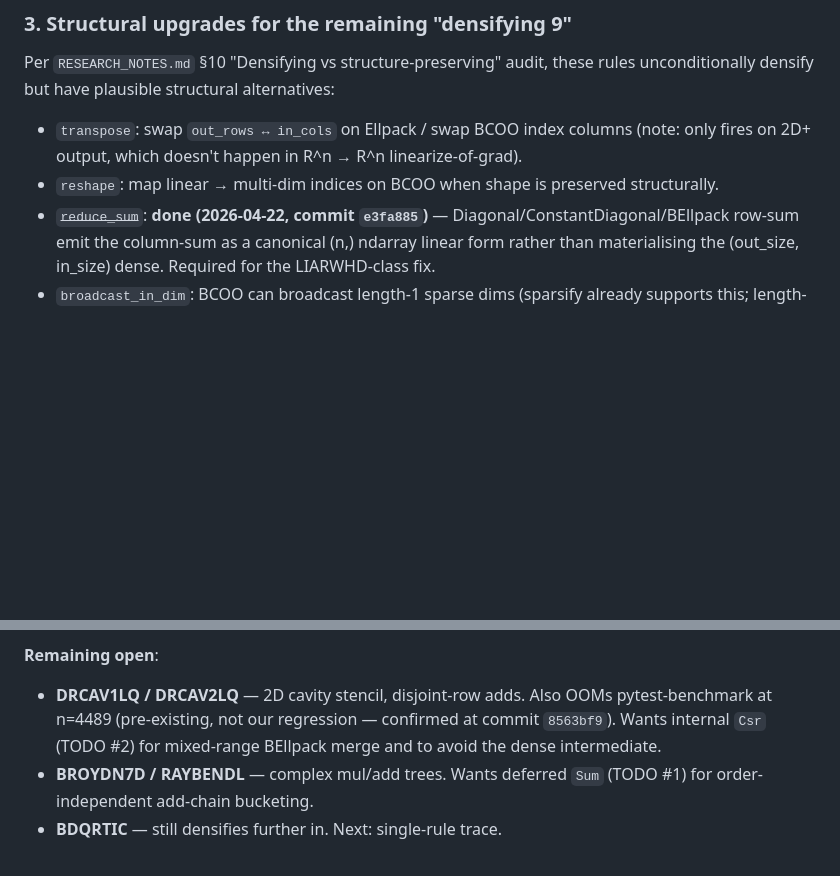
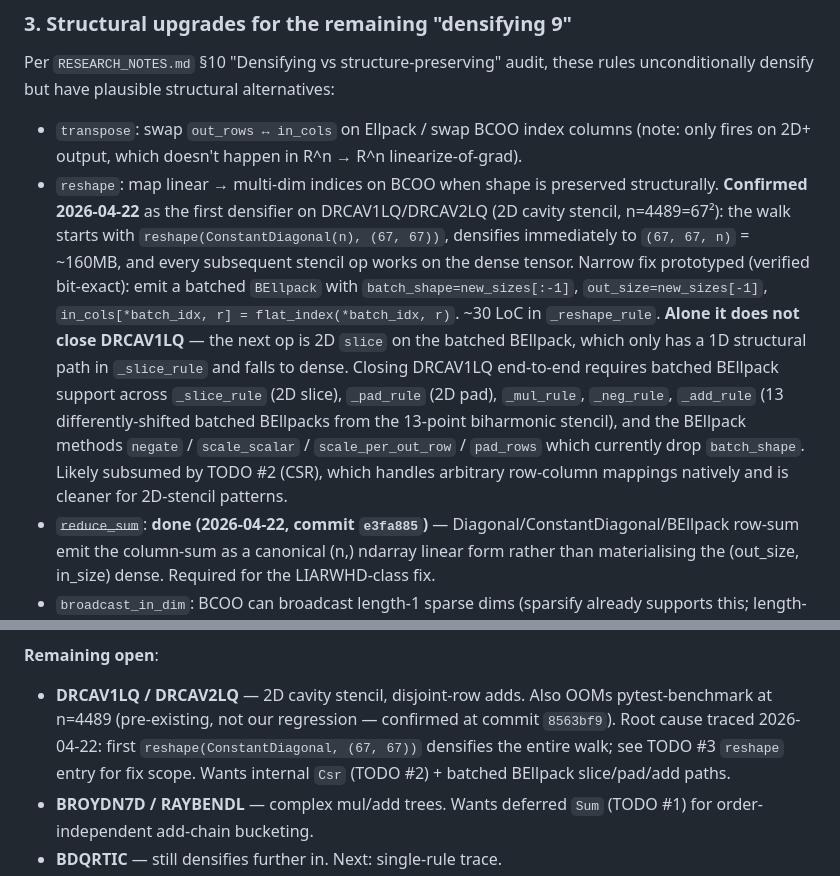
Before and after one commit to jpbrodrick89/lineaxpr, a Markdown page: docs/TODO.md, 2 parts joined by grey strips. GitHub-like rendering; blank space fills up the shorter version.

Commit message:
docs(todo): DRCAV1LQ densification traced to reshape(ConstantDiagonal)
Investigation 2026-04-22 confirms: DRCAV1LQ / DRCAV2LQ densify on the
very first `reshape(ConstantDiagonal(n), (67, 67))` in
`_reshape_rule`. All downstream stencil ops run on the (67, 67, 4489)
= ~160MB dense tensor, hence the 200ms runtime + pytest-benchmark OOM.

Narrow fix scoped (§3 `reshape` entry): emit a batched BEllpack
encoding the reshape permutation via `in_cols[*batch_idx, r] =
flat_index(*batch_idx, r)`. Math verified bit-exact with a prototype.
~30 LoC.

Documents that the narrow fix alone does _not_ close DRCAV1LQ —
`_slice_rule`'s 2D slice, `_pad_rule`'s 2D pad, `_add_rule`'s
disjoint-batched merge, and several BEllpack methods
(negate/scale_scalar/scale_per_out_row/pad_rows which drop
batch_shape) all need batched support. Full closure probably wants
CSR (TODO #2), which handles arbitrary row-column mappings and is
cleaner for 2D-stencil patterns. Cross-links the finding from §3b's
DRCAV entry to §3 `reshape` for future work.

Co-Authored-By: Claude Opus 4.7 (1M context) <noreply@anthropic.com>

```diff
--- a/docs/TODO.md
+++ b/docs/TODO.md
@@ -86,7 +86,25 @@ alternatives:
   columns (note: only fires on 2D+ output, which doesn't happen in
   R^n → R^n linearize-of-grad).
 - `reshape`: map linear → multi-dim indices on BCOO when shape is
-  preserved structurally.
+  preserved structurally. **Confirmed 2026-04-22** as the first
+  densifier on DRCAV1LQ/DRCAV2LQ (2D cavity stencil, n=4489=67²):
+  the walk starts with `reshape(ConstantDiagonal(n), (67, 67))`,
+  densifies immediately to `(67, 67, n)` = ~160MB, and every
+  subsequent stencil op works on the dense tensor. Narrow fix
+  prototyped (verified bit-exact): emit a batched `BEllpack` with
+  `batch_shape=new_sizes[:-1]`, `out_size=new_sizes[-1]`,
+  `in_cols[*batch_idx, r] = flat_index(*batch_idx, r)`. ~30 LoC in
+  `_reshape_rule`. **Alone it does not close DRCAV1LQ** — the next
+  op is 2D `slice` on the batched BEllpack, which only has a 1D
+  structural path in `_slice_rule` and falls to dense. Closing
+  DRCAV1LQ end-to-end requires batched BEllpack support across
+  `_slice_rule` (2D slice), `_pad_rule` (2D pad), `_mul_rule`,
+  `_neg_rule`, `_add_rule` (13 differently-shifted batched BEllpacks
+  from the 13-point biharmonic stencil), and the BEllpack methods
+  `negate` / `scale_scalar` / `scale_per_out_row` / `pad_rows` which
+  currently drop `batch_shape`. Likely subsumed by TODO #2 (CSR),
+  which handles arbitrary row-column mappings natively and is
+  cleaner for 2D-stencil patterns.
 - ~~`reduce_sum`~~: **done (2026-04-22, commit `e3fa885`)** —
   Diagonal/ConstantDiagonal/BEllpack row-sum emit the column-sum as
   a canonical (n,) ndarray linear form rather than materialising the
@@ -142,9 +160,10 @@ BEllpack of shape (m, n), and adding structural paths in
 
 - **DRCAV1LQ / DRCAV2LQ** — 2D cavity stencil, disjoint-row adds.
   Also OOMs pytest-benchmark at n=4489 (pre-existing, not our
-  regression — confirmed at commit `8563bf9`). Wants internal `Csr`
-  (TODO #2) for mixed-range BEllpack merge and to avoid the dense
-  intermediate.
+  regression — confirmed at commit `8563bf9`). Root cause traced
+  2026-04-22: first `reshape(ConstantDiagonal, (67, 67))` densifies
+  the entire walk; see TODO #3 `reshape` entry for fix scope. Wants
+  internal `Csr` (TODO #2) + batched BEllpack slice/pad/add paths.
 - **BROYDN7D / RAYBENDL** — complex mul/add trees. Wants deferred
   `Sum` (TODO #1) for order-independent add-chain bucketing.
 - **BDQRTIC** — still densifies further in. Next: single-rule trace.
```
